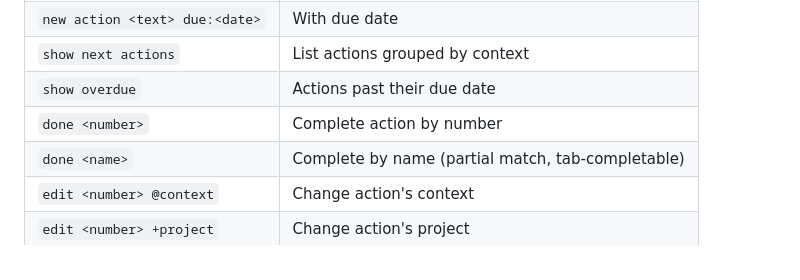
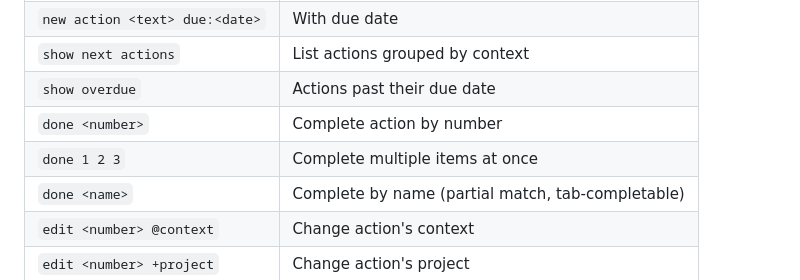
Before and after one commit to JussaMouse/bartleby, a Markdown page: COMMANDS.md, the part around the change. GitHub-like rendering.

```diff
--- a/COMMANDS.md
+++ b/COMMANDS.md
@@ -15,6 +15,7 @@ Complete list of all commands. For quick start, see [README.md](README.md).
 | `show next actions` | List actions grouped by context |
 | `show overdue` | Actions past their due date |
 | `done <number>` | Complete action by number |
+| `done 1 2 3` | Complete multiple items at once |
 | `done <name>` | Complete by name (partial match, tab-completable) |
 | `edit <number> @context` | Change action's context |
 | `edit <number> +project` | Change action's project |
```
Also changed, not shown: README.md (+7 -0 lines).
